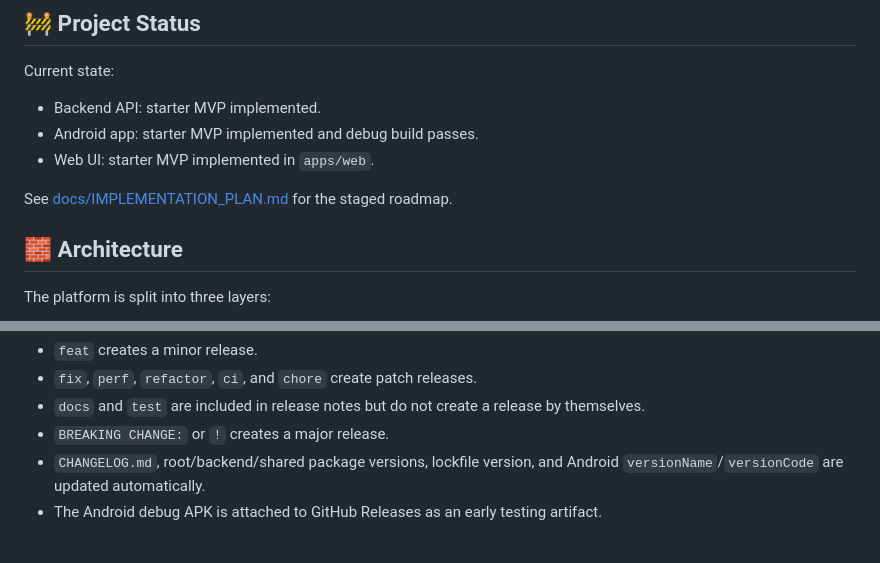
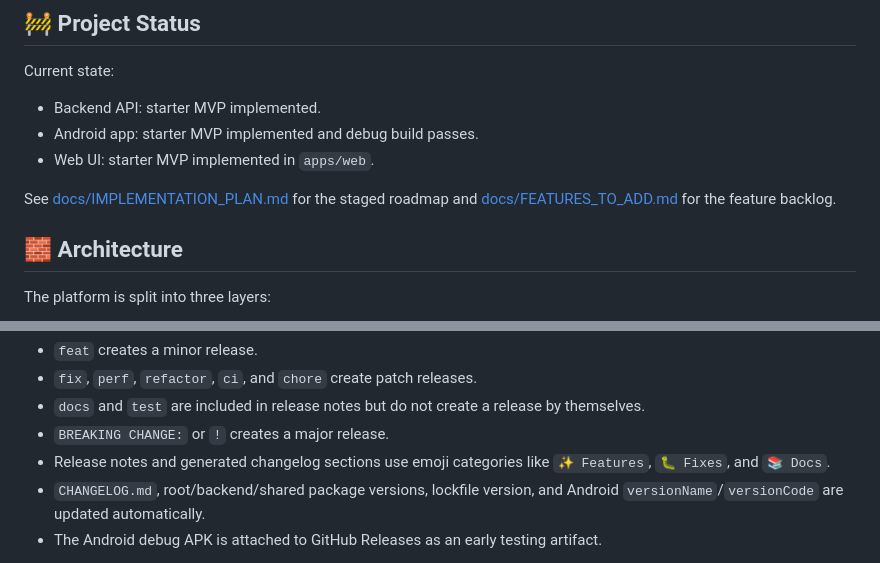
Before and after one commit to saitatter/sticker-foundry, a Markdown page: README.md, 2 parts joined by grey strips. Rendered like a GitHub page.

Commit message:
docs: add feature backlog

```diff
--- a/README.md
+++ b/README.md
@@ -30,7 +30,7 @@ Current state:
 - Android app: starter MVP implemented and debug build passes.
 - Web UI: starter MVP implemented in `apps/web`.
 
-See [docs/IMPLEMENTATION_PLAN.md](docs/IMPLEMENTATION_PLAN.md) for the staged roadmap.
+See [docs/IMPLEMENTATION_PLAN.md](docs/IMPLEMENTATION_PLAN.md) for the staged roadmap and [docs/FEATURES_TO_ADD.md](docs/FEATURES_TO_ADD.md) for the feature backlog.
 
 ## 🧱 Architecture
 
@@ -306,6 +306,7 @@ Release behavior:
 - `fix`, `perf`, `refactor`, `ci`, and `chore` create patch releases.
 - `docs` and `test` are included in release notes but do not create a release by themselves.
 - `BREAKING CHANGE:` or `!` creates a major release.
+- Release notes and generated changelog sections use emoji categories like `✨ Features`, `🐛 Fixes`, and `📚 Docs`.
 - `CHANGELOG.md`, root/backend/shared package versions, lockfile version, and Android `versionName`/`versionCode` are updated automatically.
 - The Android debug APK is attached to GitHub Releases as an early testing artifact.
 
```
Also changed, not shown: docs/FEATURES_TO_ADD.md (added, +83 -0 lines).
